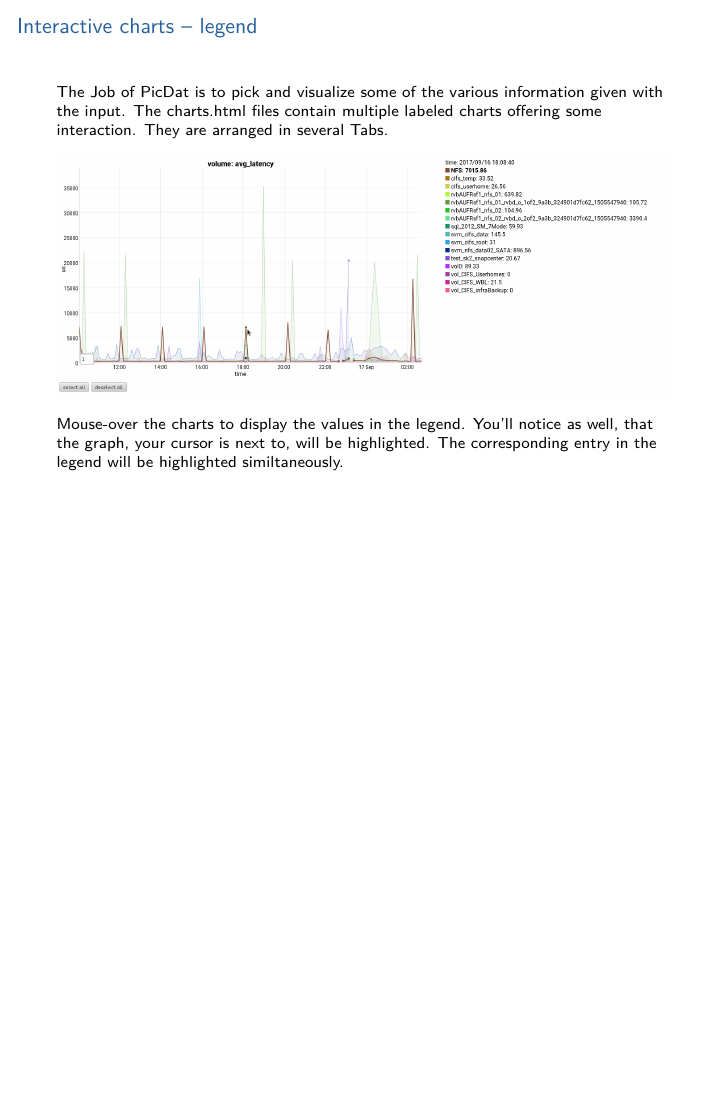
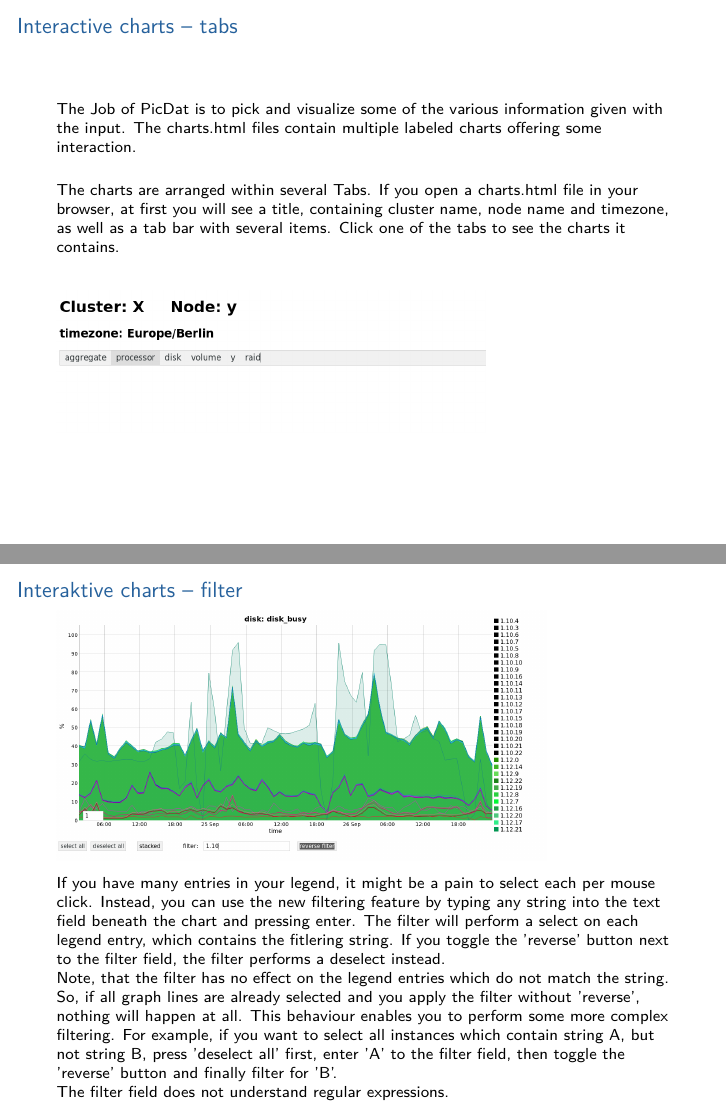
Before and after one commit to AdvUni/picdat, LaTeX slides (documentation/instruction/tex/instruction.tex): page 13 of 18 before the commit and pages 13 and 18 of 20 after it, the two joined at a grey line, the shorter picture padded with empty space. Compiled offline with pdfLaTeX.

Commit message:
updated instructions

```diff
--- a/documentation/instruction/tex/instruction.tex
+++ b/documentation/instruction/tex/instruction.tex
@@ -26,6 +26,7 @@
 \usepackage{listings}
 \usepackage{color}
 \usepackage{hyperref}
+\usepackage[export]{adjustbox}
 
 \definecolor{grey}{rgb}{0.8, 0.8, 0.8}
 \definecolor{darkblue}{rgb}{0.15, 0.38, 0.61}
@@ -227,13 +228,25 @@ For ASUP data in \textcolor{darkblue}{JSON} format, PicDat currently reads nothi
 If anything wents wrong with time zone conversion, it is also possible, that you read \textit{timzone: None} at the top of your HTML document. In this case, it might even be possible (particulary for Perfstats) that time stamps in different charts belong to different time zones. Maybe, PicDat's logging output gives you more information.
 \end{frame}
 
+\section{Interactive charts}
 
-\section{Interactive charts}
+\subsection{Interactive charts -- tabs}
+\begin{frame}
+\frametitle{Interactive charts -- tabs}
+The Job of PicDat is to pick and visualize some of the various information given with the input. The charts.html files contain multiple labeled charts offering some interaction.
+\bigskip
+
+The charts are arranged within several Tabs. If you open a charts.html file in your browser, at first you will see a title, containing cluster name, node name and timezone, as well as a tab bar with several items. Click one of the tabs to see the charts it contains.
+\bigskip
+
+\begin{figure}
+        \includegraphics[width=0.7\textwidth, left]{../images/PicDat_tabs.png}
+\end{figure}
+\end{frame}
+
 \subsection{Interactive charts -- legend}
 \begin{frame}
 \frametitle{Interactive charts -- legend}
-The Job of PicDat is to pick and visualize some of the various information given with the input. The charts.html files contain multiple labeled charts offering some interaction. They are arranged in several Tabs.
-
 \begin{figure}
 	\includegraphics[width=\textwidth]{../images/PicDat_highlight2.png}
 \end{figure}
@@ -268,7 +281,22 @@ To zoom inside the charts, just click and drag them in x or y direction. Once zo
 \end{figure}
 
 You might wish to take some graph lines out of view. Therefore, click one of the colored boxes inside the legend. It'll turn to black and the corresponding graph will disappear from sight. Click it again and the graph will come back. To select or deselect all lines at once, use the buttons beneath the chart.
+
 Note, that disabled graphs disappear from the legend whereas your cursor is on the chart. Entries, belonging to graphs with a gap at the place your cursor recently is, will disappear as well. So don't be confused if the legend will bounce a bit as you move your mouse.
+\end{frame}
+
+\subsection{Interaktive charts -- filter}
+\begin{frame}
+\frametitle{Interaktive charts -- filter}
+\begin{figure}
+	\includegraphics[width=0.8\textwidth, left]{../images/PicDat_filter.png}
+\end{figure}
+
+If you have many entries in your legend, it might be a pain to select each per mouse click. Instead, you can use the new filtering feature by typing any string into the text field beneath the chart and pressing enter. The filter will perform a select on each legend entry, which contains the fitlering string. If you toggle the 'reverse' button next to the filter field, the filter performs a deselect instead.
+
+Note, that the filter has no effect on the legend entries which do not match the string. So, if all graph lines are already selected and you apply the filter without 'reverse', nothing will happen at all. This behaviour enables you to perform some more complex filtering. For example, if you want to select all instances which contain string A, but not string B, press 'deselect all' first, enter 'A' to the filter field, then toggle the 'reverse' button and finally filter for 'B'.
+
+The filter field does not understand regular expressions.
 \end{frame}
 
 \subsection{Interactive charts -- rolling average}
```
Also changed, not shown: documentation/instruction.pdf, documentation/instruction/images/PicDat_filter.png (added), documentation/instruction/images/PicDat_tabs.png (added), documentation/instruction/tex/instruction.pdf.
